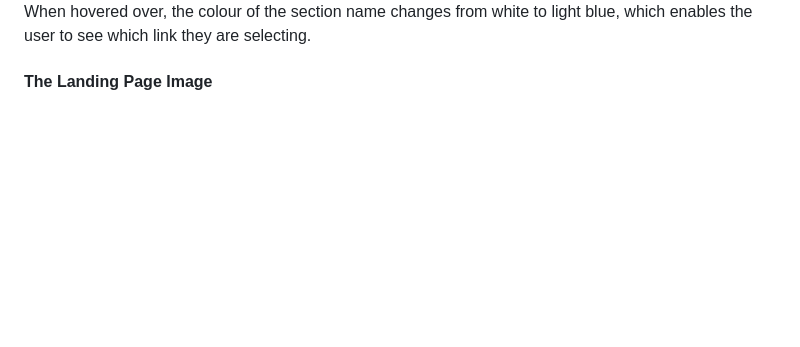
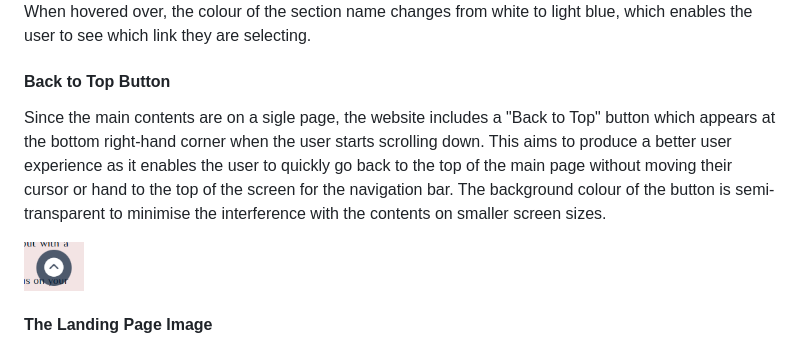
Before and after one commit to ShizukaDonaghue/serene-meditation, a Markdown page: README.md, the part around the change. Drawn GitHub-style; pictures changed too: docs/images/back-to-top-button.png (added); blank space fills up the shorter version.

Commit message:
Change the copacity f back to top button to be semi-transparent in style.csss and add back to top button to README.md

```diff
--- a/README.md
+++ b/README.md
@@ -91,6 +91,11 @@ Navigation bar for screen sizes >=905px: <br>
 <img src="docs/images/navigation-bar-for-larger-viewports.png" alt="Image showing the navigation bar for larger viewport sizes" width=700>
 
 When hovered over, the colour of the section name changes from white to light blue, which enables the user to see which link they are selecting.
+
+#### Back to Top Button
+Since the main contents are on a sigle page, the website includes a "Back to Top" button which appears at the bottom right-hand corner when the user starts scrolling down. This aims to produce a better user experience as it enables the user to quickly go back to the top of the main page without moving their cursor or hand to the top of the screen for the navigation bar. The background colour of the button is semi-transparent to minimise the interference with the contents on smaller screen sizes.
+
+<img src="docs/images/back-to-top-button.png" alt="Image showing the back to top button with semi-transparent background" width=60>
 
 #### The Landing Page Image <br>
 The landing page includes a photograph of Mt. Fuji at sunrise with an inspirational quote, aiming to inspire the user to start their meditation practice. The image includes detailed alt attribute to describe the scenery, which aims to deliver the same effect to all users.
```
Also changed, not shown: 1 other file.
